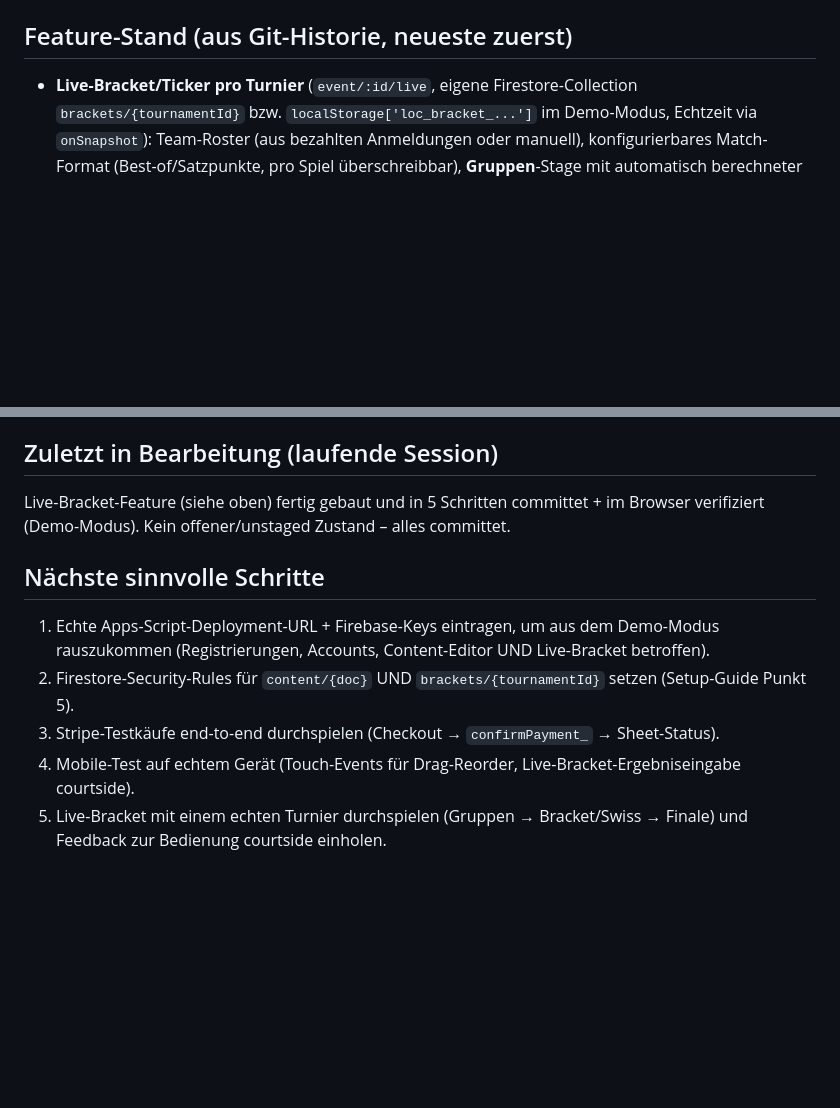
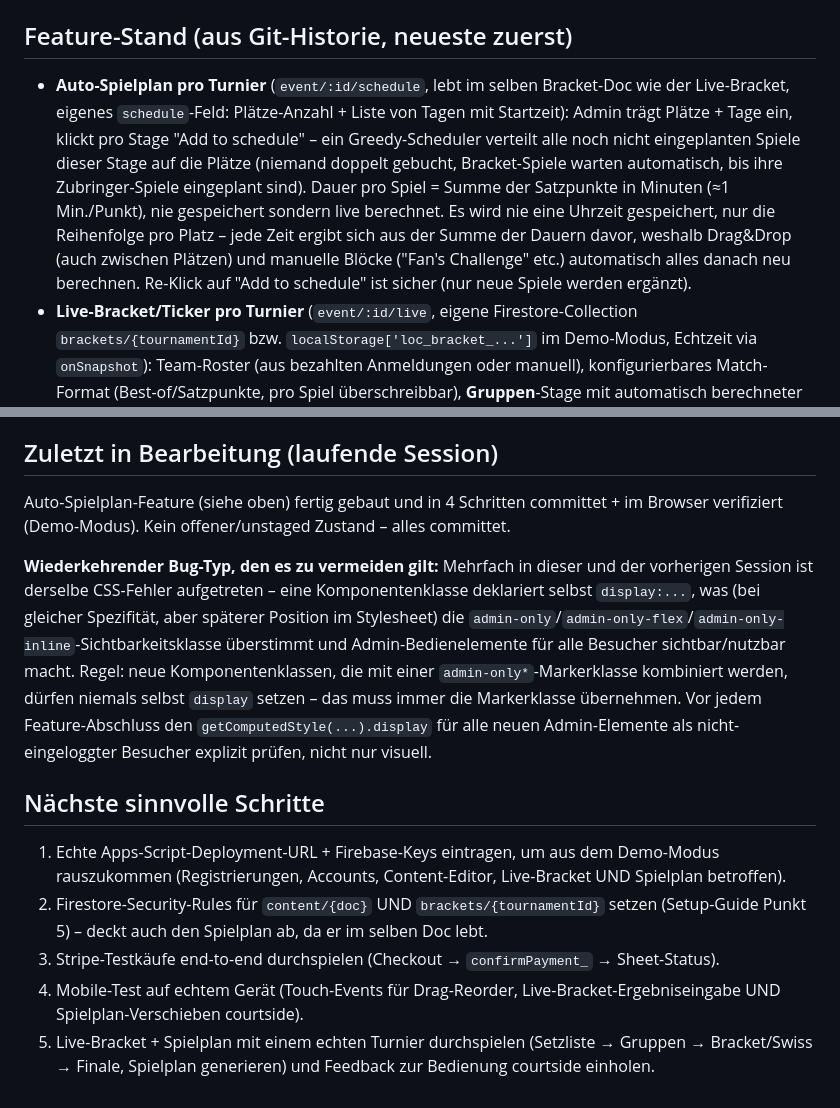
Before and after one commit to daviddukovski-coder/league-of-champions-website, a Markdown page: CLAUDE.md, 2 parts joined by grey strips. Rendered like a GitHub page; blank space fills up the shorter version.

Commit message:
Update project memory: document the auto-schedule feature and the recurring display-conflict bug pattern
Adds the schedule feature to the feature list and flags the CSS bug pattern (component class declaring its own display, overriding an admin-only marker) that recurred multiple times this session, so future sessions check for it proactively rather than rediscovering it.

```diff
--- a/CLAUDE.md
+++ b/CLAUDE.md
@@ -24,6 +24,7 @@ Aktuell läuft die Site **im Demo-Modus**, weil zwei Werte noch Platzhalter sind
 
 ## Feature-Stand (aus Git-Historie, neueste zuerst)
 
+- **Auto-Spielplan pro Turnier** (`event/:id/schedule`, lebt im selben Bracket-Doc wie der Live-Bracket, eigenes `schedule`-Feld: Plätze-Anzahl + Liste von Tagen mit Startzeit): Admin trägt Plätze + Tage ein, klickt pro Stage "Add to schedule" – ein Greedy-Scheduler verteilt alle noch nicht eingeplanten Spiele dieser Stage auf die Plätze (niemand doppelt gebucht, Bracket-Spiele warten automatisch, bis ihre Zubringer-Spiele eingeplant sind). Dauer pro Spiel = Summe der Satzpunkte in Minuten (≈1 Min./Punkt), nie gespeichert sondern live berechnet. Es wird nie eine Uhrzeit gespeichert, nur die Reihenfolge pro Platz – jede Zeit ergibt sich aus der Summe der Dauern davor, weshalb Drag&Drop (auch zwischen Plätzen) und manuelle Blöcke ("Fan's Challenge" etc.) automatisch alles danach neu berechnen. Re-Klick auf "Add to schedule" ist sicher (nur neue Spiele werden ergänzt).
 - **Live-Bracket/Ticker pro Turnier** (`event/:id/live`, eigene Firestore-Collection `brackets/{tournamentId}` bzw. `localStorage['loc_bracket_...']` im Demo-Modus, Echtzeit via `onSnapshot`): Team-Roster (aus bezahlten Anmeldungen oder manuell), konfigurierbares Match-Format (Best-of/Satzpunkte, pro Spiel überschreibbar), **Gruppen**-Stage mit automatisch berechneter Tabelle, **Bracket**-Stage (vereint Crossover + K.-o. – jeder Slot in jeder Runde hat eine Quelle: Gruppen-/Swiss-Platzierung per Dropdown, manuelle Zuweisung, Freilos, oder automatisch Sieger der Vorrunde; Auflösung erfolgt dynamisch bei jedem Render, nicht gecacht), **Swiss**-Stage (Paarung nach Rekord-Buckets, entweder `seeded` per festem Seeding – Wiederholungsgegner möglich – oder `random` per explizitem "Auslosen"-Klick; Vorschau vor dem Speichern editierbar). Alles hinter `isAdmin`/`admin-edit-mode` abgesichert (Handler-Ebene, nicht nur CSS).
 - Doppel-Anmeldung für dasselbe Turnier verhindert (`localStorage['loc_registered_' + tournamentId]`), "Paid"-Status heißt jetzt "Confirmed", Vereinslogo bei jedem registrierten Team sichtbar.
 - Security-Fix: Admin-Edit-Aktionen (Text/Bild ändern) prüfen jetzt `isAdmin` direkt im Handler und in den Speicherfunktionen selbst, nicht mehr nur per CSS-Sichtbarkeit der Stift-Icons.
@@ -36,12 +37,14 @@ Aktuell läuft die Site **im Demo-Modus**, weil zwei Werte noch Platzhalter sind
 
 ## Zuletzt in Bearbeitung (laufende Session)
 
-Live-Bracket-Feature (siehe oben) fertig gebaut und in 5 Schritten committet + im Browser verifiziert (Demo-Modus). Kein offener/unstaged Zustand – alles committet.
+Auto-Spielplan-Feature (siehe oben) fertig gebaut und in 4 Schritten committet + im Browser verifiziert (Demo-Modus). Kein offener/unstaged Zustand – alles committet.
+
+**Wiederkehrender Bug-Typ, den es zu vermeiden gilt:** Mehrfach in dieser und der vorherigen Session ist derselbe CSS-Fehler aufgetreten – eine Komponentenklasse deklariert selbst `display:...`, was (bei gleicher Spezifität, aber späterer Position im Stylesheet) die `admin-only`/`admin-only-flex`/`admin-only-inline`-Sichtbarkeitsklasse überstimmt und Admin-Bedienelemente für alle Besucher sichtbar/nutzbar macht. Regel: neue Komponentenklassen, die mit einer `admin-only*`-Markerklasse kombiniert werden, dürfen niemals selbst `display` setzen – das muss immer die Markerklasse übernehmen. Vor jedem Feature-Abschluss den `getComputedStyle(...).display` für alle neuen Admin-Elemente als nicht-eingeloggter Besucher explizit prüfen, nicht nur visuell.
 
 ## Nächste sinnvolle Schritte
 
-1. Echte Apps-Script-Deployment-URL + Firebase-Keys eintragen, um aus dem Demo-Modus rauszukommen (Registrierungen, Accounts, Content-Editor UND Live-Bracket betroffen).
-2. Firestore-Security-Rules für `content/{doc}` UND `brackets/{tournamentId}` setzen (Setup-Guide Punkt 5).
+1. Echte Apps-Script-Deployment-URL + Firebase-Keys eintragen, um aus dem Demo-Modus rauszukommen (Registrierungen, Accounts, Content-Editor, Live-Bracket UND Spielplan betroffen).
+2. Firestore-Security-Rules für `content/{doc}` UND `brackets/{tournamentId}` setzen (Setup-Guide Punkt 5) – deckt auch den Spielplan ab, da er im selben Doc lebt.
 3. Stripe-Testkäufe end-to-end durchspielen (Checkout → `confirmPayment_` → Sheet-Status).
-4. Mobile-Test auf echtem Gerät (Touch-Events für Drag-Reorder, Live-Bracket-Ergebniseingabe courtside).
-5. Live-Bracket mit einem echten Turnier durchspielen (Gruppen → Bracket/Swiss → Finale) und Feedback zur Bedienung courtside einholen.
+4. Mobile-Test auf echtem Gerät (Touch-Events für Drag-Reorder, Live-Bracket-Ergebniseingabe UND Spielplan-Verschieben courtside).
+5. Live-Bracket + Spielplan mit einem echten Turnier durchspielen (Setzliste → Gruppen → Bracket/Swiss → Finale, Spielplan generieren) und Feedback zur Bedienung courtside einholen.
```
